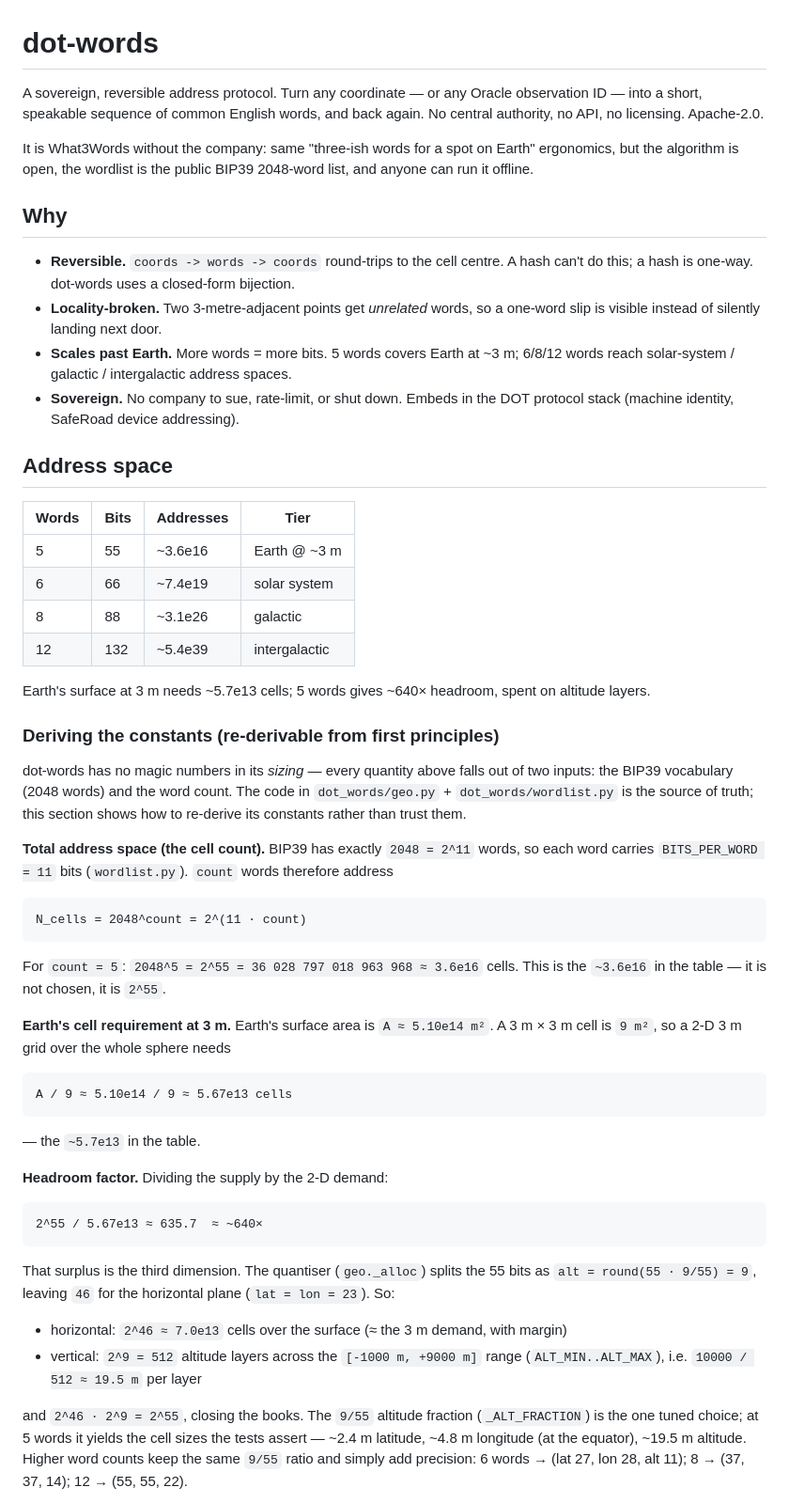
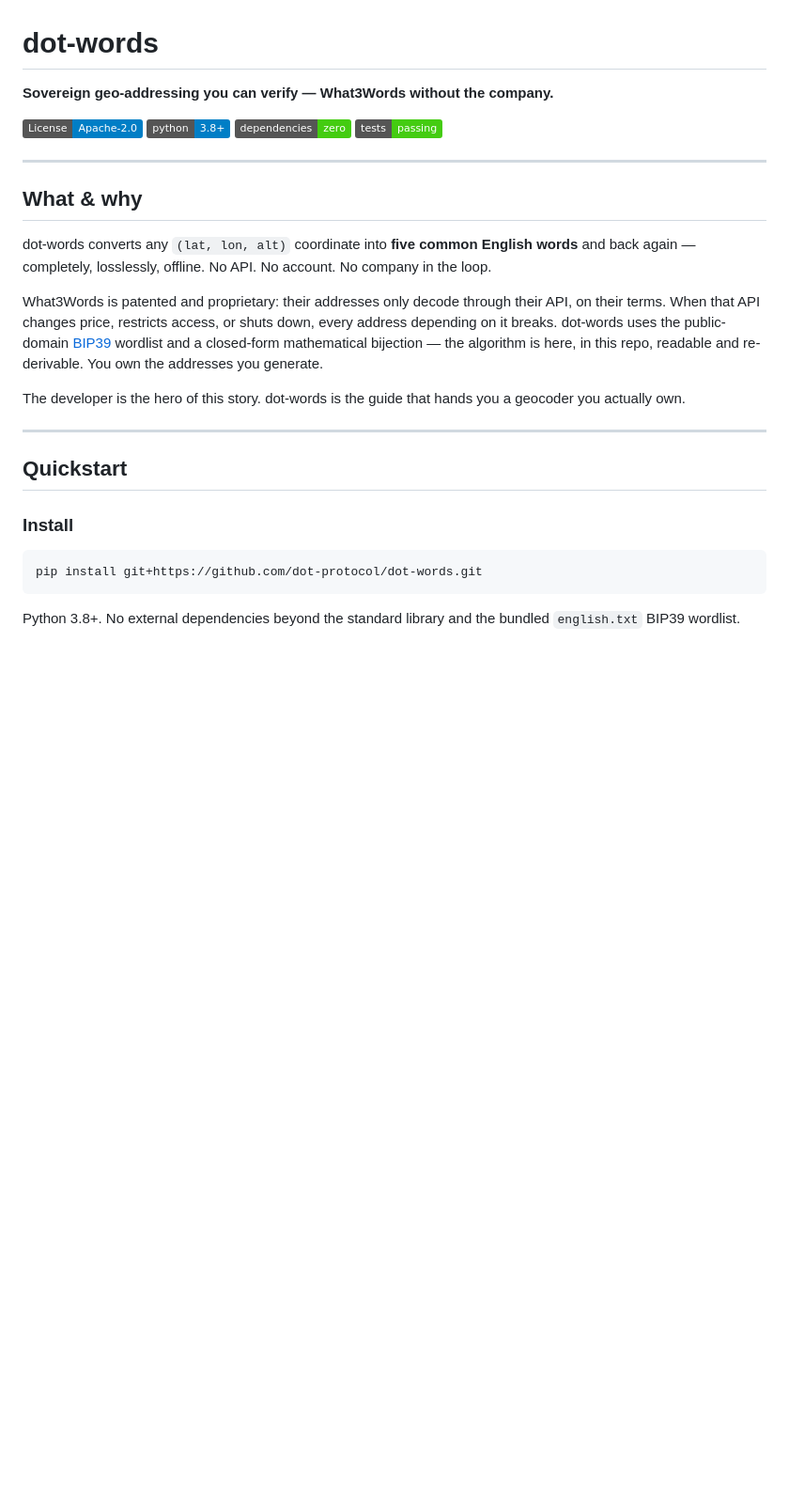
Before and after one commit to dot-protocol/dot, a Markdown page: README.md, the part around one of its changes. Shown at 94% size. GitHub-like rendering; badges without logos; blank space fills up the shorter version.

````diff
--- a/README.md
+++ b/README.md
@@ -1,80 +1,31 @@
 # dot-words
 
-A sovereign, reversible address protocol. Turn any coordinate — or any Oracle
-observation ID — into a short, speakable sequence of common English words, and
-back again. No central authority, no API, no licensing. Apache-2.0.
+**Sovereign geo-addressing you can verify — What3Words without the company.**
 
-It is What3Words without the company: same "three-ish words for a spot on Earth"
-ergonomics, but the algorithm is open, the wordlist is the public BIP39 2048-word
-list, and anyone can run it offline.
+[![License: Apache-2.0](https://img.shields.io/badge/License-Apache--2.0-blue.svg)](LICENSE)
+[![Python 3.8+](https://img.shields.io/badge/python-3.8%2B-blue.svg)](https://www.python.org/)
+[![Zero dependencies](https://img.shields.io/badge/dependencies-zero-brightgreen.svg)](#install)
+[![Tests passing](https://img.shields.io/badge/tests-passing-brightgreen.svg)](tests/test_roundtrip.py)
 
-## Why
+---
 
-- **Reversible.** `coords -> words -> coords` round-trips to the cell centre. A
-  hash can't do this; a hash is one-way. dot-words uses a closed-form bijection.
-- **Locality-broken.** Two 3-metre-adjacent points get *unrelated* words, so a
-  one-word slip is visible instead of silently landing next door.
-- **Scales past Earth.** More words = more bits. 5 words covers Earth at ~3 m;
-  6/8/12 words reach solar-system / galactic / intergalactic address spaces.
-- **Sovereign.** No company to sue, rate-limit, or shut down. Embeds in the DOT
-  protocol stack (machine identity, SafeRoad device addressing).
+## What & why
 
-## Address space
+dot-words converts any `(lat, lon, alt)` coordinate into **five common English words** and back again — completely, losslessly, offline. No API. No account. No company in the loop.
 
-| Words | Bits | Addresses        | Tier             |
-|-------|------|------------------|------------------|
-| 5     | 55   | ~3.6e16          | Earth @ ~3 m     |
-| 6     | 66   | ~7.4e19          | solar system     |
-| 8     | 88   | ~3.1e26          | galactic         |
-| 12    | 132  | ~5.4e39          | intergalactic    |
+What3Words is patented and proprietary: their addresses only decode through their API, on their terms. When that API changes price, restricts access, or shuts down, every address depending on it breaks. dot-words uses the public-domain [BIP39](https://github.com/trezor/python-mnemonic/blob/master/src/mnemonic/wordlist/english.txt) wordlist and a closed-form mathematical bijection — the algorithm is here, in this repo, readable and re-derivable. You own the addresses you generate.
 
-Earth's surface at 3 m needs ~5.7e13 cells; 5 words gives ~640× headroom, spent
-on altitude layers.
+The developer is the hero of this story. dot-words is the guide that hands you a geocoder you actually own.
 
-### Deriving the constants (re-derivable from first principles)
+---
 
-dot-words has no magic numbers in its *sizing* — every quantity above falls out
-of two inputs: the BIP39 vocabulary (2048 words) and the word count. The code in
-`dot_words/geo.py` + `dot_words/wordlist.py` is the source of truth; this section
-shows how to re-derive its constants rather than trust them.
+## Quickstart
 
-**Total address space (the cell count).** BIP39 has exactly `2048 = 2^11` words,
-so each word carries `BITS_PER_WORD = 11` bits (`wordlist.py`). `count` words
-therefore address
+### Install
 
-```
-N_cells = 2048^count = 2^(11 · count)
+```bash
+pip install git+https://github.com/dot-protocol/dot-words.git
 ```
 
-For `count = 5`: `2048^5 = 2^55 = 36 028 797 018 963 968 ≈ 3.6e16` cells. This is
-the `~3.6e16` in the table — it is not chosen, it is `2^55`.
+Python 3.8+. No external dependencies beyond the standard library and the bundled `english.txt` BIP39 wordlist.
 
-**Earth's cell requirement at 3 m.** Earth's surface area is `A ≈ 5.10e14 m²`.
-A 3 m × 3 m cell is `9 m²`, so a 2-D 3 m grid over the whole sphere needs
-
-```
-A / 9 ≈ 5.10e14 / 9 ≈ 5.67e13 cells
-```
-
-— the `~5.7e13` in the table.
-
-**Headroom factor.** Dividing the supply by the 2-D demand:
-
-```
-2^55 / 5.67e13 ≈ 635.7  ≈ ~640×
-```
-
-That surplus is the third dimension. The quantiser (`geo._alloc`) splits the 55
-bits as `alt = round(55 · 9/55) = 9`, leaving `46` for the horizontal plane
-(`lat = lon = 23`). So:
-
-- horizontal: `2^46 ≈ 7.0e13` cells over the surface (≈ the 3 m demand, with margin)
-- vertical:   `2^9 = 512` altitude layers across the `[-1000 m, +9000 m]` range
-  (`ALT_MIN..ALT_MAX`), i.e. `10000 / 512 ≈ 19.5 m` per layer
-
-and `2^46 · 2^9 = 2^55`, closing the books. The `9/55` altitude fraction
-(`_ALT_FRACTION`) is the one tuned choice; at 5 words it yields the cell sizes the
-tests assert — ~2.4 m latitude, ~4.8 m longitude (at the equator), ~19.5 m
-altitude. Higher word counts keep the same `9/55` ratio and simply add precision:
-6 words → (lat 27, lon 28, alt 11); 8 → (37, 37, 14); 12 → (55, 55, 22).
-
````
Also changed, not shown: other parts of README.md (+97 -71 lines), CONTRIBUTING.md (added, +59 -0 lines).
